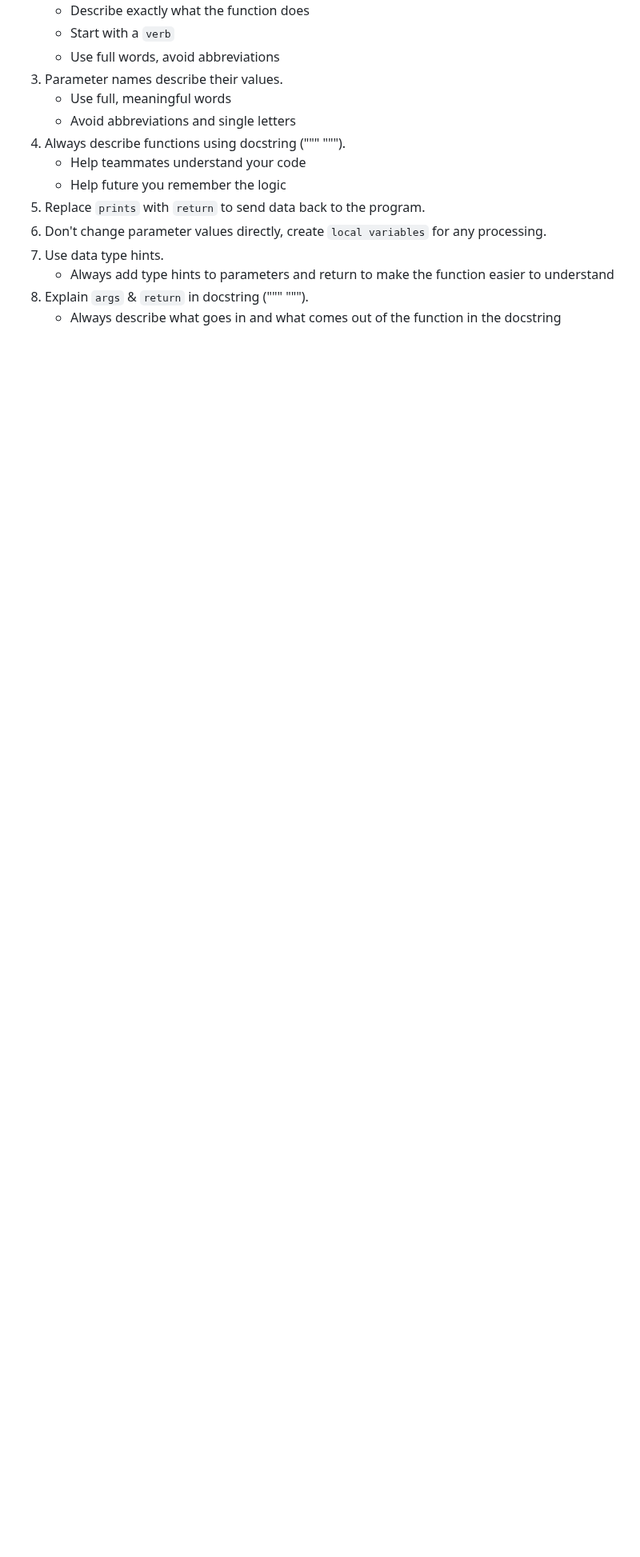
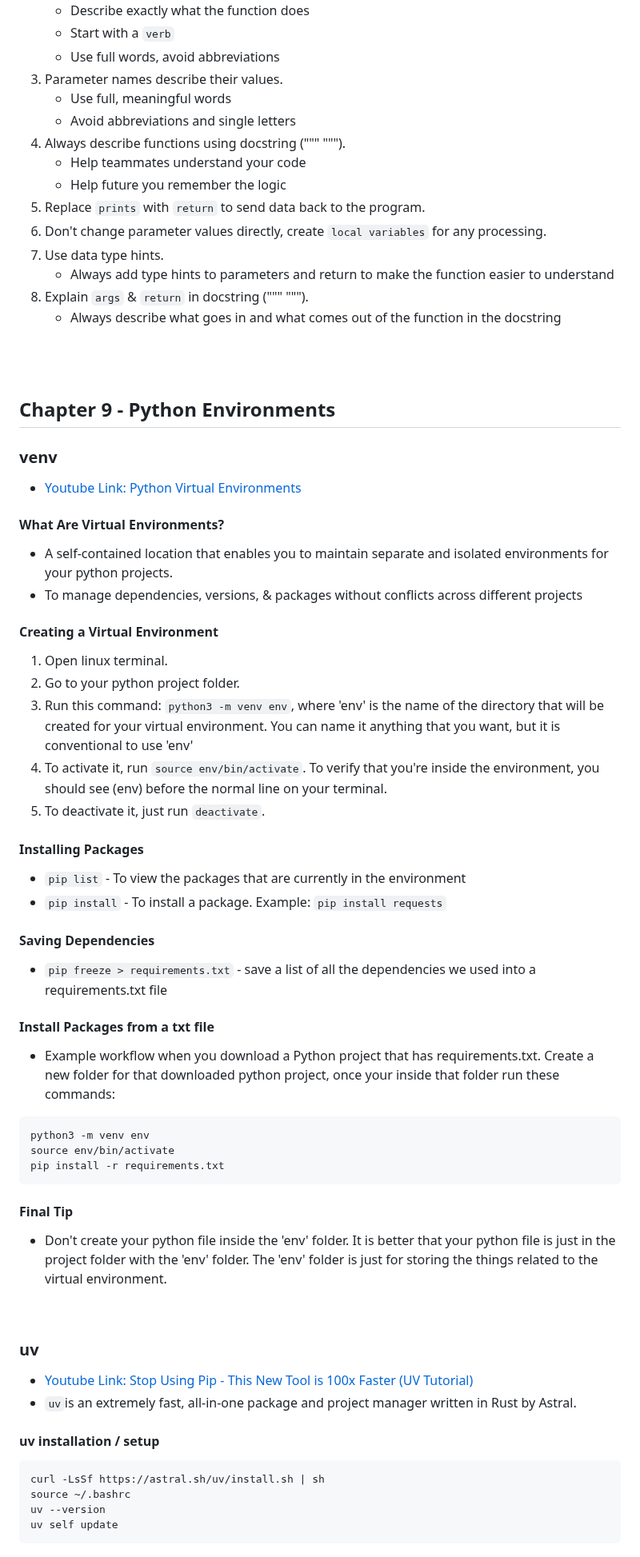
Before and after one commit to jaysonssdev/myNotes, a Markdown page: python-notes/essentials.md, the part around one of its changes. Shown at 80% size. GitHub-like rendering; blank space fills up the shorter version.

Commit message:
Add Chapter 9 - Python Environments in python-notes/essentials.md

````diff
--- a/python-notes/essentials.md
+++ b/python-notes/essentials.md
@@ -1795,3 +1795,55 @@ process_user_email(email)
     - Always add type hints to parameters and return to make the function easier to understand
 8. Explain `args` & `return` in docstring (""" """).
     - Always describe what goes in and what comes out of the function in the docstring
+
+<br>
+<br>
+
+## Chapter 9 - Python Environments
+
+### venv
+- [Youtube Link: Python Virtual Environments](https://www.youtube.com/watch?v=Y21OR1OPC9A)
+
+#### What Are Virtual Environments?
+- A self-contained location that enables you to maintain separate and isolated environments for your python projects.
+- To manage dependencies, versions, & packages without conflicts across different projects
+
+#### Creating a Virtual Environment
+1. Open linux terminal.
+2. Go to your python project folder.
+3. Run this command: `python3 -m venv env`, where 'env' is the name of the directory that will be created for your virtual environment. You can name it anything that you want, but it is conventional to use 'env'
+4. To activate it, run `source env/bin/activate`. To verify that you're inside the environment, you should see (env) before the normal line on your terminal.
+5. To deactivate it, just run `deactivate`.
+
+#### Installing Packages
+- `pip list` - To view the packages that are currently in the environment
+- `pip install` - To install a package. Example: `pip install requests`
+
+#### Saving Dependencies
+- `pip freeze > requirements.txt` - save a list of all the dependencies we used into a requirements.txt file
+
+#### Install Packages from a txt file
+- Example workflow when you download a Python project that has requirements.txt.
+Create a new folder for that downloaded python project, once your inside that folder run these commands:
+```
+python3 -m venv env
+source env/bin/activate
+pip install -r requirements.txt
+```
+#### Final Tip
+- Don't create your python file inside the 'env' folder. It is better that your python file is just in the project folder with the 'env' folder. The 'env' folder is just for storing the things related to the virtual environment.
+
+<br>
+
+### uv
+- [Youtube Link: Stop Using Pip - This New Tool is 100x Faster (UV Tutorial)](https://www.youtube.com/watch?v=6pttmsBSi8M)
+- `uv`is an extremely fast, all-in-one package and project manager written in Rust by Astral.
+
+#### uv installation / setup
+```
+curl -LsSf https://astral.sh/uv/install.sh | sh
+source ~/.bashrc
+uv --version
+uv self update
+```
+
````
Also changed, not shown: other parts of python-notes/essentials.md (+36 -0 lines), python-notes/images/essentials/2026-06-24_23-15.png (added), python-notes/images/essentials/2026-06-24_23-20.png (added), python-notes/images/essentials/2026-06-25_12-36.png (added), python-notes/images/essentials/2026-06-25_12-42.png (added).
